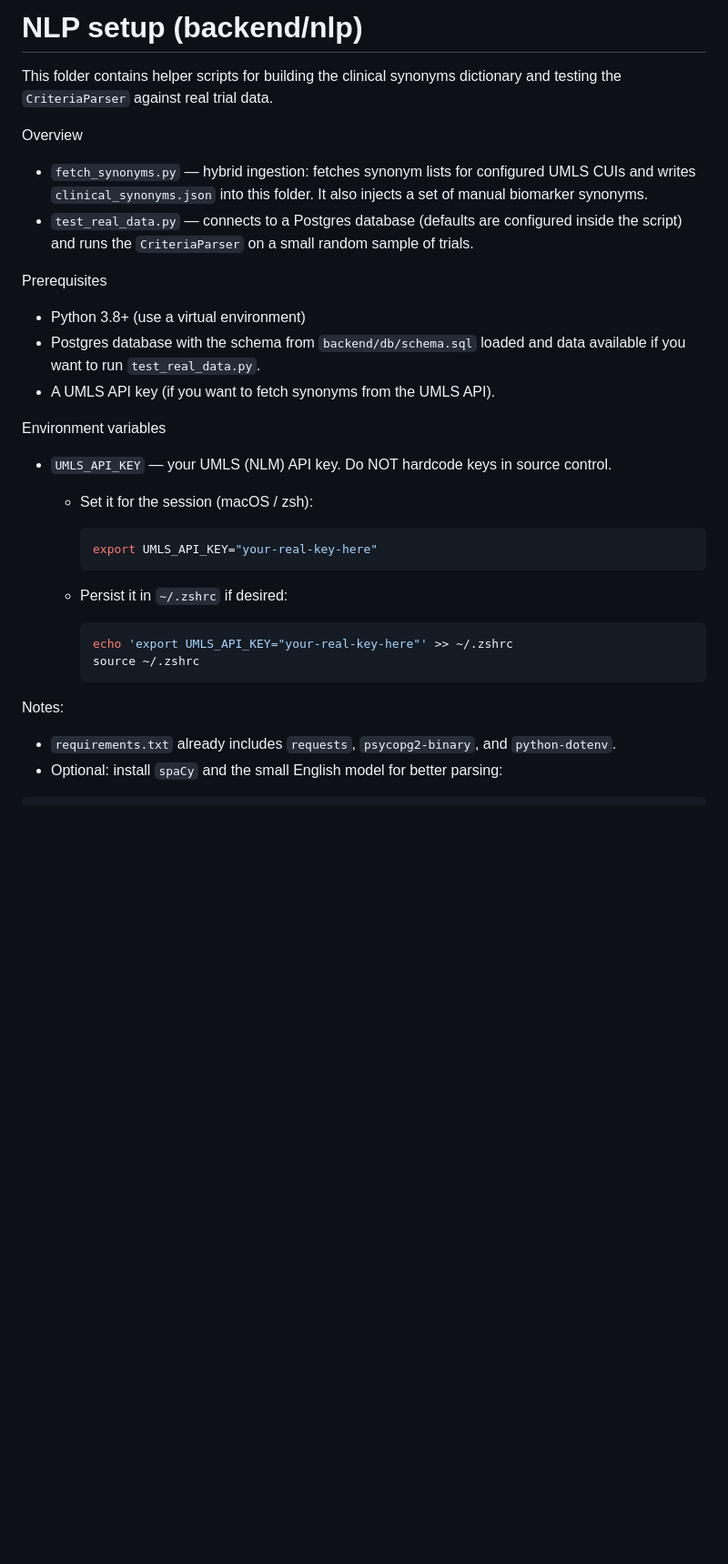
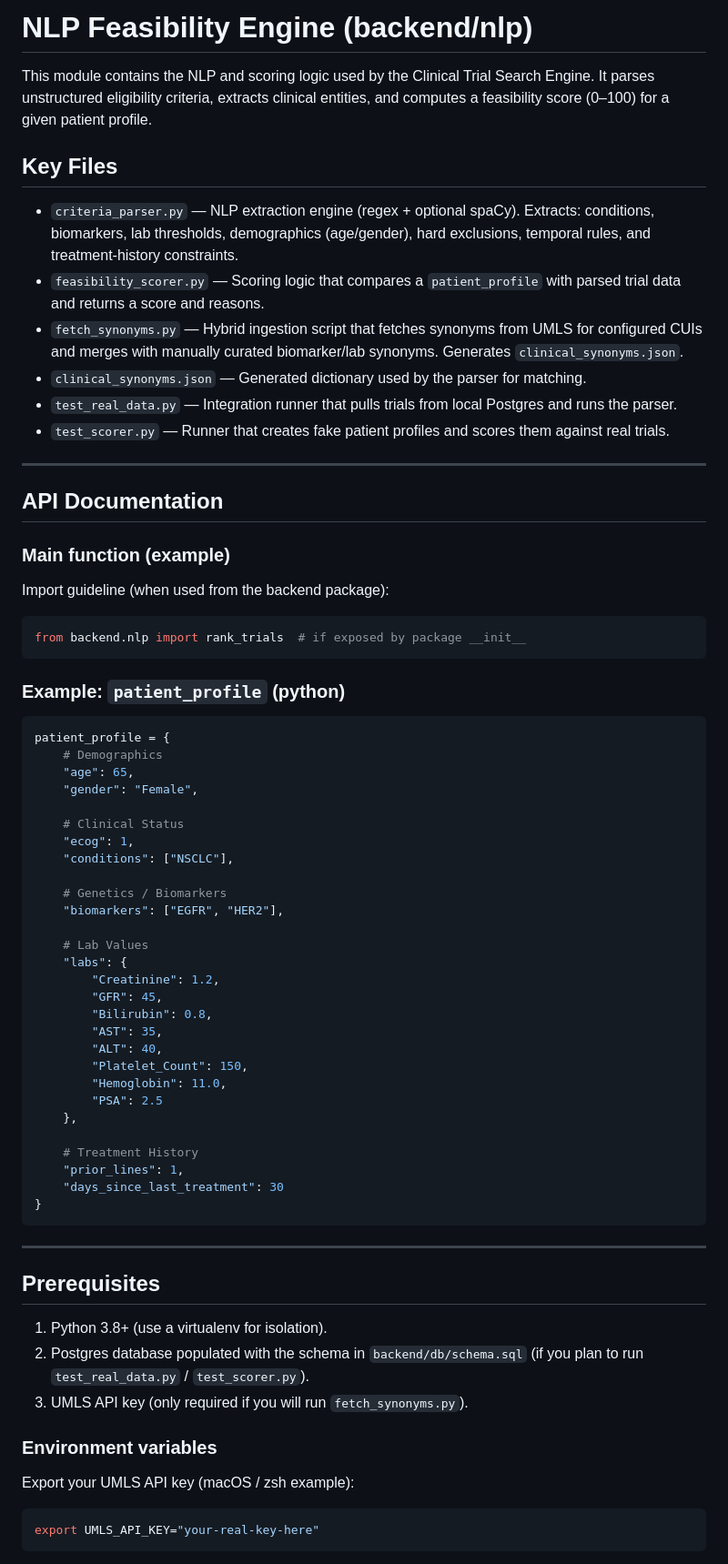
Before and after one commit to khussalpradhan/Clinical-Trial-SearchEngine, a Markdown page: backend/nlp/README.md, the part around the change printed below. Shown: that part at 91% size. GitHub-like rendering; blank space fills up the shorter version.

````diff
--- a/backend/nlp/README.md
+++ b/backend/nlp/README.md
@@ -1,34 +1,74 @@
-# NLP setup (backend/nlp)
+# NLP Feasibility Engine (backend/nlp)
 
-This folder contains helper scripts for building the clinical synonyms dictionary and testing the `CriteriaParser` against real trial data.
+This module contains the NLP and scoring logic used by the Clinical Trial Search Engine. It parses unstructured eligibility criteria, extracts clinical entities, and computes a feasibility score (0–100) for a given patient profile.
 
-Overview
+## Key Files
 
-- `fetch_synonyms.py` — hybrid ingestion: fetches synonym lists for configured UMLS CUIs and writes `clinical_synonyms.json` into this folder. It also injects a set of manual biomarker synonyms.
-- `test_real_data.py` — connects to a Postgres database (defaults are configured inside the script) and runs the `CriteriaParser` on a small random sample of trials.
+- `criteria_parser.py` — NLP extraction engine (regex + optional spaCy). Extracts: conditions, biomarkers, lab thresholds, demographics (age/gender), hard exclusions, temporal rules, and treatment-history constraints.
+- `feasibility_scorer.py` — Scoring logic that compares a `patient_profile` with parsed trial data and returns a score and reasons.
+- `fetch_synonyms.py` — Hybrid ingestion script that fetches synonyms from UMLS for configured CUIs and merges with manually curated biomarker/lab synonyms. Generates `clinical_synonyms.json`.
+- `clinical_synonyms.json` — Generated dictionary used by the parser for matching.
+- `test_real_data.py` — Integration runner that pulls trials from local Postgres and runs the parser.
+- `test_scorer.py` — Runner that creates fake patient profiles and scores them against real trials.
 
-Prerequisites
+---
 
-- Python 3.8+ (use a virtual environment)
-- Postgres database with the schema from `backend/db/schema.sql` loaded and data available if you want to run `test_real_data.py`.
-- A UMLS API key (if you want to fetch synonyms from the UMLS API).
+## API Documentation
 
-Environment variables
+### Main function (example)
 
-- `UMLS_API_KEY` — your UMLS (NLM) API key. Do NOT hardcode keys in source control.
-  - Set it for the session (macOS / zsh):
+Import guideline (when used from the backend package):
 
-    ```bash
-    export UMLS_API_KEY="your-real-key-here"
-    ```
+```python
+from backend.nlp import rank_trials  # if exposed by package __init__
+```
 
-  - Persist it in `~/.zshrc` if desired:
+### Example: `patient_profile` (python)
 
-    ```bash
-    echo 'export UMLS_API_KEY="your-real-key-here"' >> ~/.zshrc
-    source ~/.zshrc
-    ```
+```python
+patient_profile = {
+    # Demographics
+    "age": 65,
+    "gender": "Female",
 
-Notes:
-- `requirements.txt` already includes `requests`, `psycopg2-binary`, and `python-dotenv`.
-- Optional: install `spaCy` and the small English model for better parsing:
+    # Clinical Status
+    "ecog": 1,
+    "conditions": ["NSCLC"],
+
+    # Genetics / Biomarkers
+    "biomarkers": ["EGFR", "HER2"],
+
+    # Lab Values
+    "labs": {
+        "Creatinine": 1.2,
+        "GFR": 45,
+        "Bilirubin": 0.8,
+        "AST": 35,
+        "ALT": 40,
+        "Platelet_Count": 150,
+        "Hemoglobin": 11.0,
+        "PSA": 2.5
+    },
+
+    # Treatment History
+    "prior_lines": 1,
+    "days_since_last_treatment": 30
+}
+```
+
+---
+
+## Prerequisites
+
+1. Python 3.8+ (use a virtualenv for isolation).
+2. Postgres database populated with the schema in `backend/db/schema.sql` (if you plan to run `test_real_data.py` / `test_scorer.py`).
+3. UMLS API key (only required if you will run `fetch_synonyms.py`).
+
+### Environment variables
+
+Export your UMLS API key (macOS / zsh example):
+
+```bash
+export UMLS_API_KEY="your-real-key-here"
+```
+
````
Also changed, not shown: other parts of backend/nlp/README.md (+54 -63 lines).
